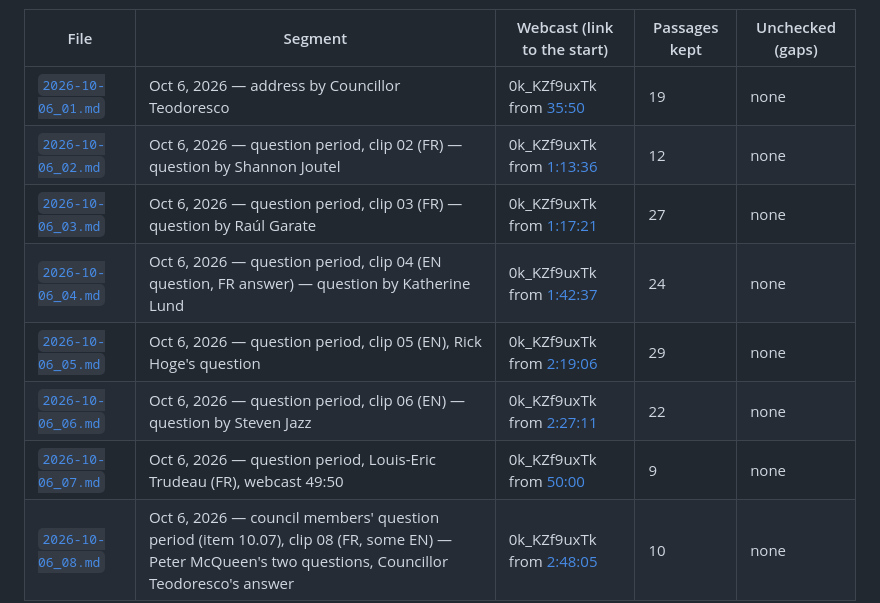
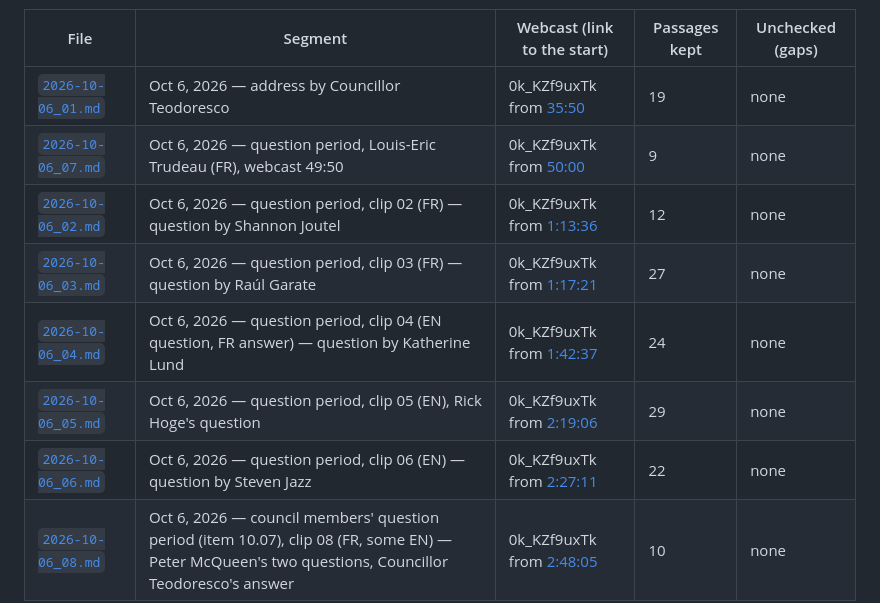
Before and after one commit to OpenMobilityData/Terrebonne-open-sources, a Markdown page: 2026-10-06-borough-council/README.md, the part around the change. GitHub-like rendering.

Commit message:
2026-10-06-borough-council README: table rows in webcast order (Louis-Eric Trudeau, 50:00, now second, after the address; it had been appended last because it was transcribed last). File names unchanged so existing links hold. The private builder now sorts the rows by webcast start (owner, Oct 23)
Co-Authored-By: Claude Opus 5.5 <noreply@anthropic.com>
Claude-Session: https://claude.ai/code/session_01TpxJqtjWpKSMSyKt4W9DN7

```diff
--- a/2026-10-06-borough-council/README.md
+++ b/2026-10-06-borough-council/README.md
@@ -7,12 +7,12 @@ Recordings: clips 01 to 06 were recorded by the author from the webcast on Octob
 | File | Segment | Webcast (link to the start) | Passages kept | Unchecked (gaps) |
 |---|---|---|---|---|
 | [`2026-10-06_01.md`](2026-10-06_01.md) | Oct 6, 2026 — address by Councillor Teodoresco | 0k_KZf9uxTk from [35:50](https://www.youtube.com/watch?v=0k_KZf9uxTk&t=2150s) | 19 | none |
+| [`2026-10-06_07.md`](2026-10-06_07.md) | Oct 6, 2026 — question period, Louis-Eric Trudeau (FR), webcast 49:50 | 0k_KZf9uxTk from [50:00](https://www.youtube.com/watch?v=0k_KZf9uxTk&t=3000s) | 9 | none |
 | [`2026-10-06_02.md`](2026-10-06_02.md) | Oct 6, 2026 — question period, clip 02 (FR) — question by Shannon Joutel | 0k_KZf9uxTk from [1:13:36](https://www.youtube.com/watch?v=0k_KZf9uxTk&t=4416s) | 12 | none |
 | [`2026-10-06_03.md`](2026-10-06_03.md) | Oct 6, 2026 — question period, clip 03 (FR) — question by Raúl Garate | 0k_KZf9uxTk from [1:17:21](https://www.youtube.com/watch?v=0k_KZf9uxTk&t=4641s) | 27 | none |
 | [`2026-10-06_04.md`](2026-10-06_04.md) | Oct 6, 2026 — question period, clip 04 (EN question, FR answer) — question by Katherine Lund | 0k_KZf9uxTk from [1:42:37](https://www.youtube.com/watch?v=0k_KZf9uxTk&t=6157s) | 24 | none |
 | [`2026-10-06_05.md`](2026-10-06_05.md) | Oct 6, 2026 — question period, clip 05 (EN), Rick Hoge's question | 0k_KZf9uxTk from [2:19:06](https://www.youtube.com/watch?v=0k_KZf9uxTk&t=8346s) | 29 | none |
 | [`2026-10-06_06.md`](2026-10-06_06.md) | Oct 6, 2026 — question period, clip 06 (EN) — question by Steven Jazz | 0k_KZf9uxTk from [2:27:11](https://www.youtube.com/watch?v=0k_KZf9uxTk&t=8831s) | 22 | none |
-| [`2026-10-06_07.md`](2026-10-06_07.md) | Oct 6, 2026 — question period, Louis-Eric Trudeau (FR), webcast 49:50 | 0k_KZf9uxTk from [50:00](https://www.youtube.com/watch?v=0k_KZf9uxTk&t=3000s) | 9 | none |
 | [`2026-10-06_08.md`](2026-10-06_08.md) | Oct 6, 2026 — council members' question period (item 10.07), clip 08 (FR, some EN) — Peter McQueen's two questions, Councillor Teodoresco's answer | 0k_KZf9uxTk from [2:48:05](https://www.youtube.com/watch?v=0k_KZf9uxTk&t=10085s) | 10 | none |
 
 ## Clip 08: the council members' question period (added October 23, 2026)
```
